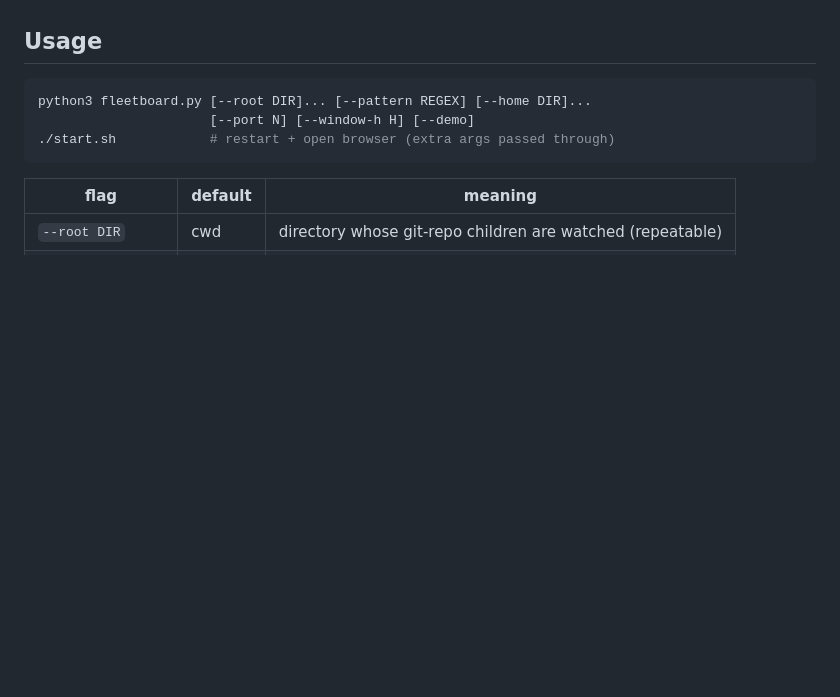
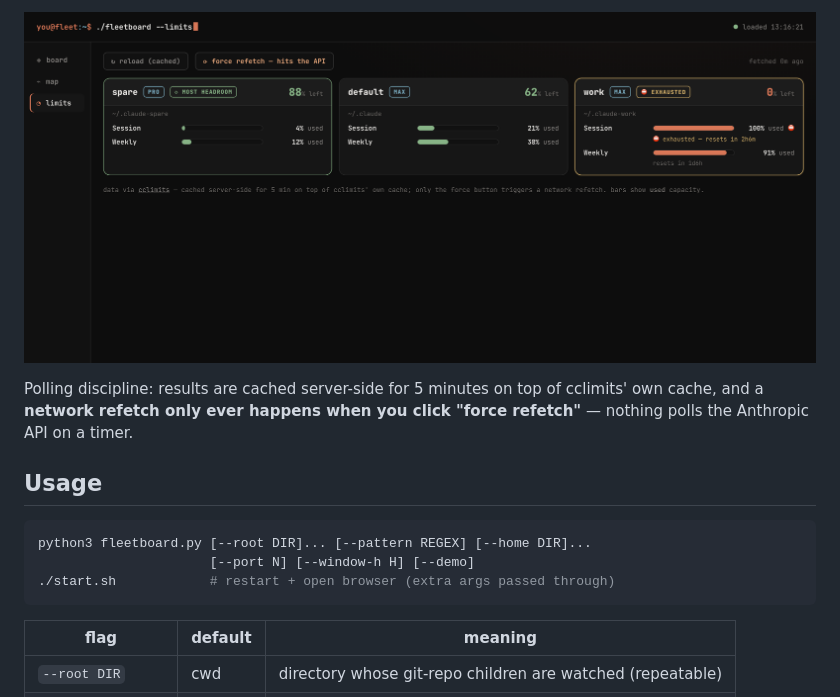
Before and after one commit to acrdlph/fleetboard, a Markdown page: README.md, the part around one of its changes. Rendered like a GitHub page; pictures changed too: docs/limits.png (added); blank space fills up the shorter version.

````diff
--- a/README.md
+++ b/README.md
@@ -87,3 +101,9 @@ line for details; click a node to jump to that agent's terminal.
+![the limits view](docs/limits.png)
+
+Polling discipline: results are cached server-side for 5 minutes on top of
+cclimits' own cache, and a **network refetch only ever happens when you click
+"force refetch"** — nothing polls the Anthropic API on a timer.
+
 ## Usage
 
 ```bash
````
Also changed, not shown: other parts of README.md (+14 -0 lines), docs/map.png, docs/screenshot.png, 4 other files.
